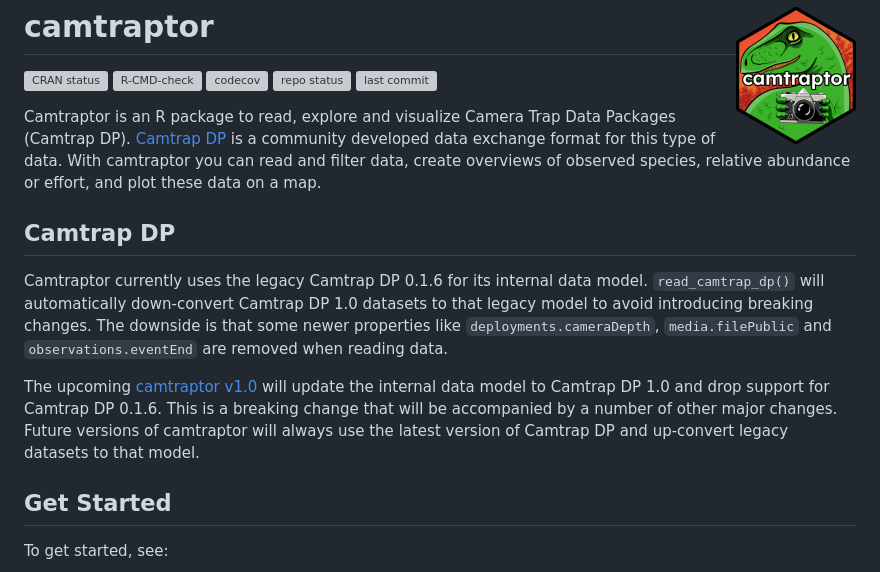
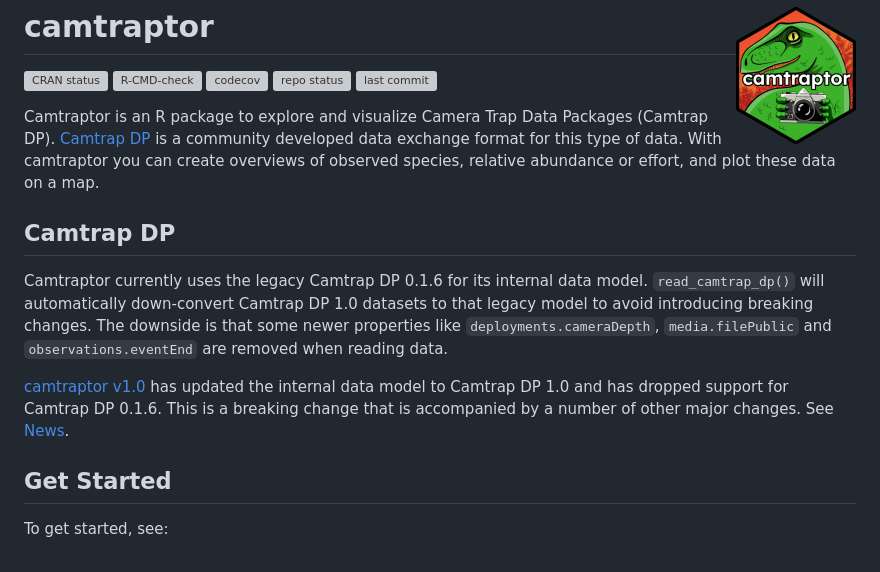
Before and after one commit to inbo/camtraptor, a Markdown page: README.md, the part around one of its changes. Rendered like a GitHub page; grey boxes are pictures that could not be loaded.

```diff
--- a/README.md
+++ b/README.md
@@ -15,11 +15,11 @@ status](https://www.repostatus.org/badges/latest/active.svg)](https://www.repost
 commit](https://img.shields.io/github/last-commit/inbo/camtraptor)
 <!-- badges: end -->
 
-Camtraptor is an R package to read, explore and visualize Camera Trap
-Data Packages (Camtrap DP). [Camtrap DP](https://camtrap-dp.tdwg.org) is
-a community developed data exchange format for this type of data. With
-camtraptor you can read and filter data, create overviews of observed
-species, relative abundance or effort, and plot these data on a map.
+Camtraptor is an R package to explore and visualize Camera Trap Data
+Packages (Camtrap DP). [Camtrap DP](https://camtrap-dp.tdwg.org) is a
+community developed data exchange format for this type of data. With
+camtraptor you can create overviews of observed species, relative
+abundance or effort, and plot these data on a map.
 
 ## Camtrap DP
 
@@ -30,13 +30,11 @@ changes. The downside is that some newer properties like
 `deployments.cameraDepth`, `media.filePublic` and
 `observations.eventEnd` are removed when reading data.
 
-The upcoming [camtraptor
-v1.0](https://github.com/inbo/camtraptor/milestone/3) will update the
-internal data model to Camtrap DP 1.0 and drop support for Camtrap DP
-0.1.6. This is a breaking change that will be accompanied by a number of
-other major changes. Future versions of camtraptor will always use the
-latest version of Camtrap DP and up-convert legacy datasets to that
-model.
+[camtraptor v1.0](https://github.com/inbo/camtraptor/milestone/3) has
+updated the internal data model to Camtrap DP 1.0 and has dropped
+support for Camtrap DP 0.1.6. This is a breaking change that is
+accompanied by a number of other major changes. See
+[News](https://inbo.github.io/camtraptor/news/index.html).
 
 ## Get Started
 
```
Also changed, not shown: other parts of README.md (+0 -37 lines).
